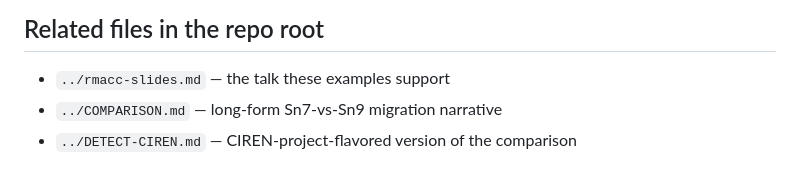
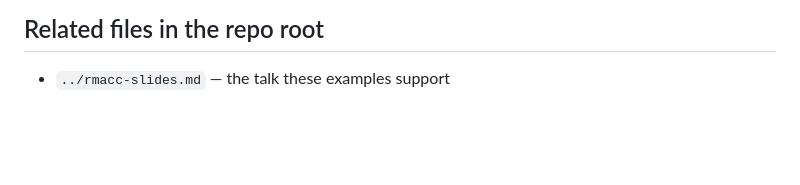
Before and after one commit to acchapm1/rmacc-2026, a Markdown page: examples/README.md, the part around the change. GitHub-like rendering; blank space fills up the shorter version.

Commit message:
Add top-level README; drop references to ungithubbed files

```diff
--- a/examples/README.md
+++ b/examples/README.md
@@ -94,5 +94,3 @@ intentionally has no working container build. To exercise them:
 ## Related files in the repo root
 
 - `../rmacc-slides.md` — the talk these examples support
-- `../COMPARISON.md` — long-form Sn7-vs-Sn9 migration narrative
-- `../DETECT-CIREN.md` — CIREN-project-flavored version of the comparison
```
Also changed, not shown: README.md (added, +30 -0 lines).
